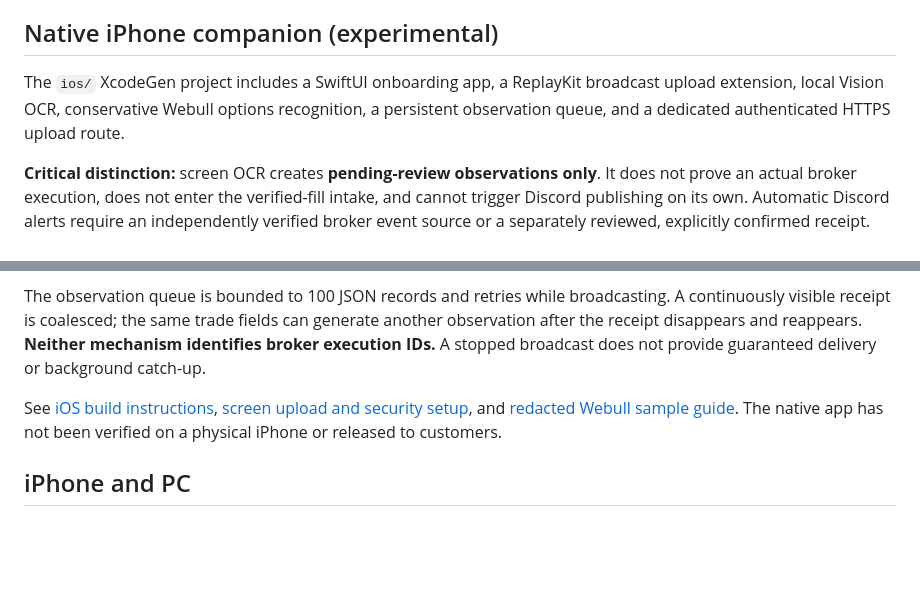
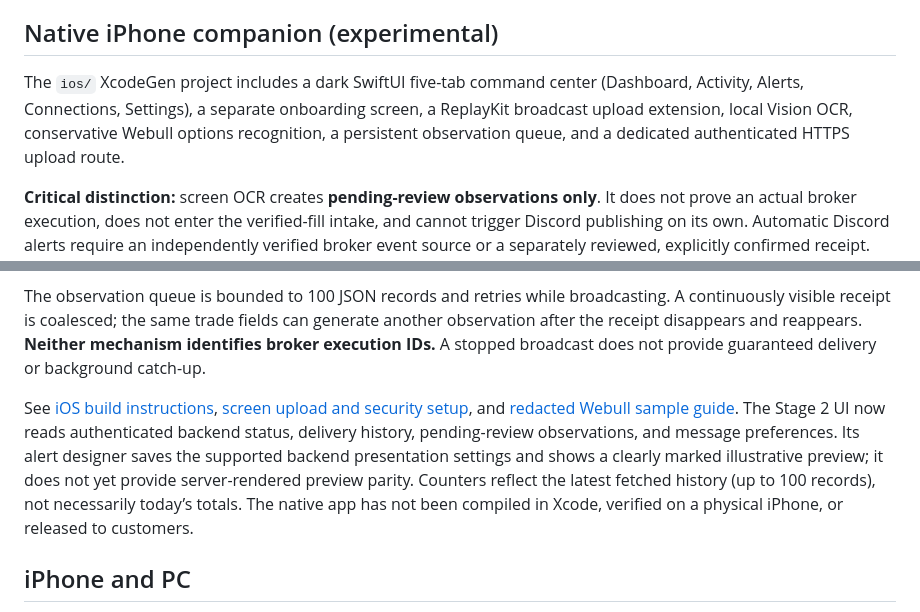
Before and after one commit to Tetradim/Sentinel-Crier, a Markdown page: README.md, 2 parts joined by grey strips. GitHub-like rendering; blank space fills up the shorter version.

Commit message:
docs: describe Stage 2 native dashboard and data-bound UI limitations

```diff
--- a/README.md
+++ b/README.md
@@ -98,7 +98,7 @@ Individual Webull API access and its sandbox environment are broker-controlled.
 
 ## Native iPhone companion (experimental)
 
-The `ios/` XcodeGen project includes a SwiftUI onboarding app, a ReplayKit broadcast upload extension, local Vision OCR, conservative Webull options recognition, a persistent observation queue, and a dedicated authenticated HTTPS upload route.
+The `ios/` XcodeGen project includes a dark SwiftUI five-tab command center (Dashboard, Activity, Alerts, Connections, Settings), a separate onboarding screen, a ReplayKit broadcast upload extension, local Vision OCR, conservative Webull options recognition, a persistent observation queue, and a dedicated authenticated HTTPS upload route.
 
 **Critical distinction:** screen OCR creates **pending-review observations only**. It does not prove an actual broker execution, does not enter the verified-fill intake, and cannot trigger Discord publishing on its own. Automatic Discord alerts require an independently verified broker event source or a separately reviewed, explicitly confirmed receipt. The iPhone user must actively authorize ReplayKit broadcasting; iOS does not allow continuous invisible monitoring of Webull.
 
@@ -106,7 +106,7 @@ To configure the observation path, set a unique `CRIER_SCREEN_UPLOAD_KEY` (32+ c
 
 The observation queue is bounded to 100 JSON records and retries while broadcasting. A continuously visible receipt is coalesced; the same trade fields can generate another observation after the receipt disappears and reappears. **Neither mechanism identifies broker execution IDs.** A stopped broadcast does not provide guaranteed delivery or background catch-up.
 
-See [iOS build instructions](ios/BUILD.md), [screen upload and security setup](docs/webull-screen-upload.md), and [redacted Webull sample guide](docs/webull-sample-data-guide.md). The native app has not been verified on a physical iPhone or released to customers.
+See [iOS build instructions](ios/BUILD.md), [screen upload and security setup](docs/webull-screen-upload.md), and [redacted Webull sample guide](docs/webull-sample-data-guide.md). The Stage 2 UI now reads authenticated backend status, delivery history, pending-review observations, and message preferences. Its alert designer saves the supported backend presentation settings and shows a clearly marked illustrative preview; it does not yet provide server-rendered preview parity. Counters reflect the latest fetched history (up to 100 records), not necessarily today’s totals. The native app has not been compiled in Xcode, verified on a physical iPhone, or released to customers.
 
 ## iPhone and PC
 
```
